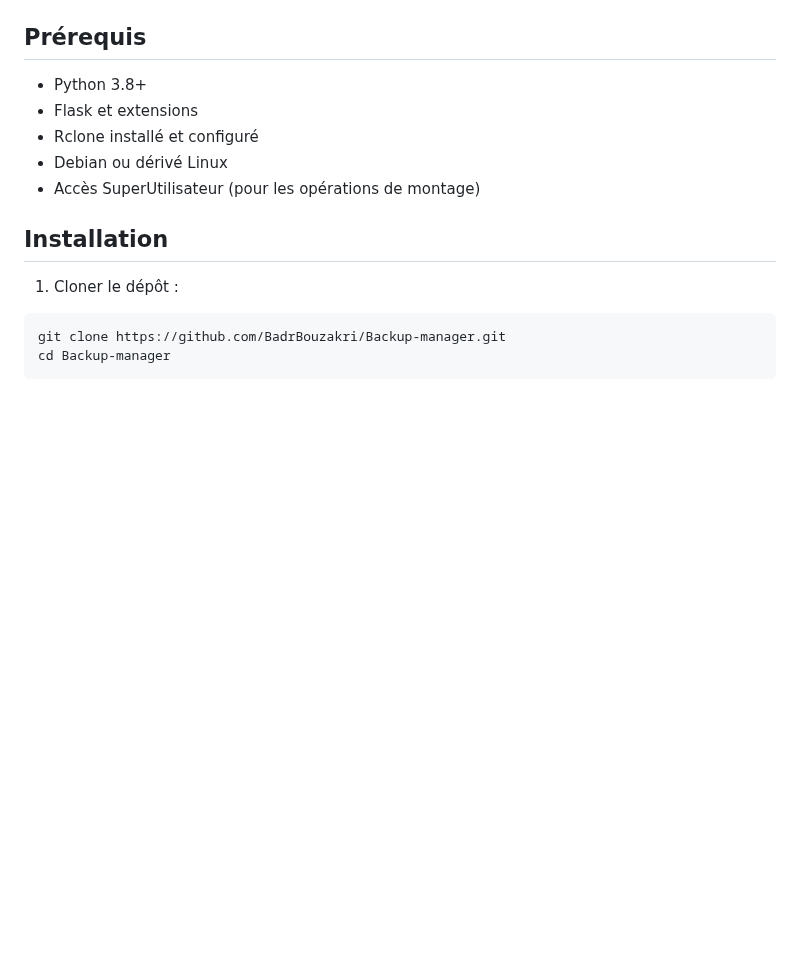
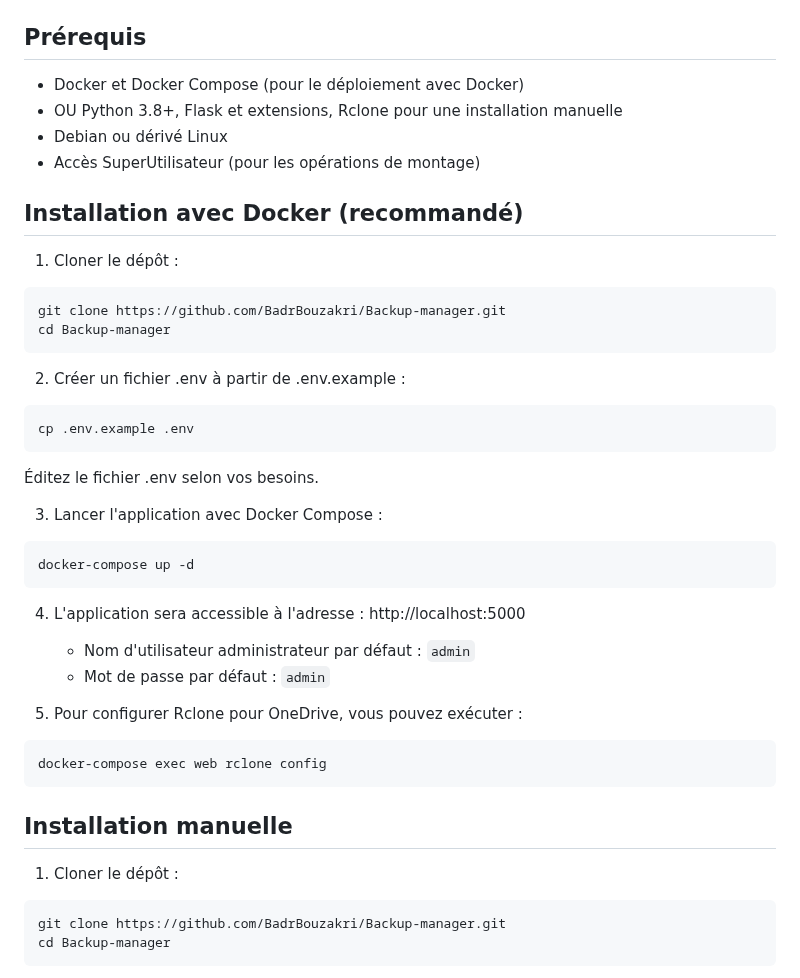
Before and after one commit to BadrBouzakri/Backup-manager, a Markdown page: README.md, the part around one of its changes. GitHub-like rendering; blank space fills up the shorter version.

````diff
--- a/README.md
+++ b/README.md
@@ -14,13 +14,40 @@ Une application web Flask pour la gestion des sauvegardes OneDrive sur Debian.
 
 ## Prérequis
 
-- Python 3.8+
-- Flask et extensions
-- Rclone installé et configuré
+- Docker et Docker Compose (pour le déploiement avec Docker)
+- OU Python 3.8+, Flask et extensions, Rclone pour une installation manuelle
 - Debian ou dérivé Linux
 - Accès SuperUtilisateur (pour les opérations de montage)
 
-## Installation
+## Installation avec Docker (recommandé)
+
+1. Cloner le dépôt :
+```bash
+git clone https://github.com/BadrBouzakri/Backup-manager.git
+cd Backup-manager
+```
+
+2. Créer un fichier .env à partir de .env.example :
+```bash
+cp .env.example .env
+```
+Éditez le fichier .env selon vos besoins.
+
+3. Lancer l'application avec Docker Compose :
+```bash
+docker-compose up -d
+```
+
+4. L'application sera accessible à l'adresse : http://localhost:5000
+   - Nom d'utilisateur administrateur par défaut : `admin`
+   - Mot de passe par défaut : `admin`
+
+5. Pour configurer Rclone pour OneDrive, vous pouvez exécuter :
+```bash
+docker-compose exec web rclone config
+```
+
+## Installation manuelle
 
 1. Cloner le dépôt :
 ```bash
````
Also changed, not shown: other parts of README.md (+32 -38 lines).
